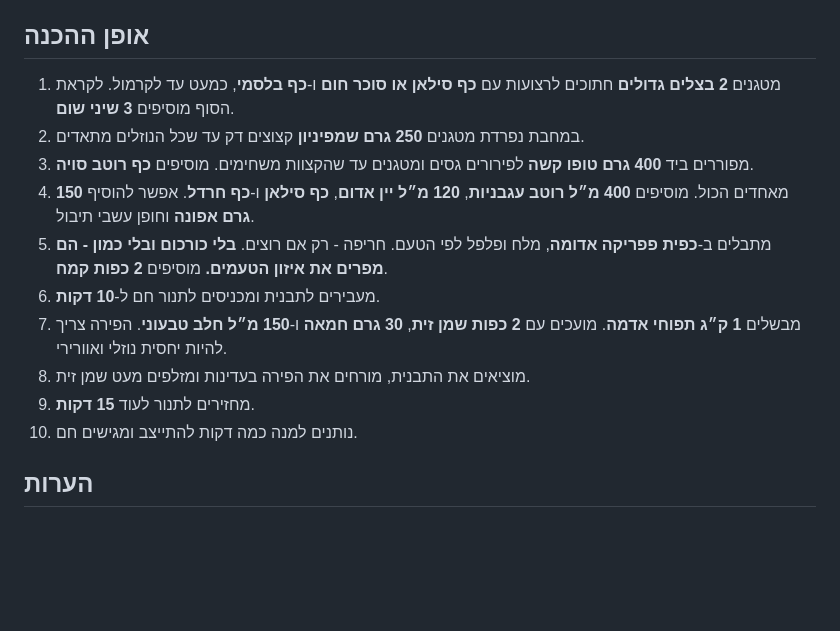
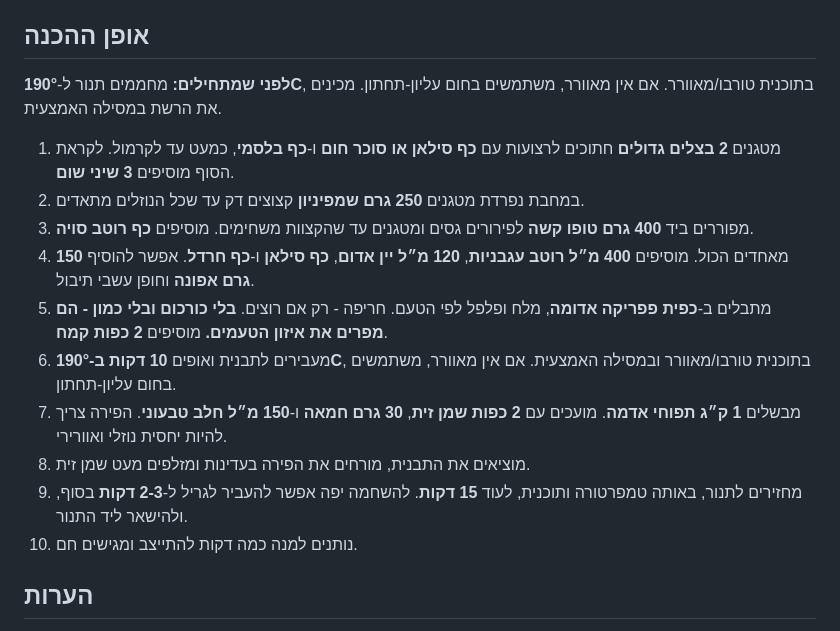
Before and after one commit to avigdor-instinct/recipes, a Markdown page: שפרדס פאי - המתכון של אורי מברלין ז״ל.md, the part around the change. Drawn GitHub-style; blank space fills up the shorter version.

Commit message:
עדכון הוראות התנור במתכון
Updated cooking instructions for shepherd's pie recipe, including temperature and timing adjustments.

```diff
--- a/שפרדס פאי - המתכון של אורי מברלין ז״ל.md
+++ b/שפרדס פאי - המתכון של אורי מברלין ז״ל.md
@@ -36,15 +36,17 @@
 
 ## אופן ההכנה
 
+**לפני שמתחילים:** מחממים תנור ל-**190°C**, בתוכנית טורבו/מאוורר. אם אין מאוורר, משתמשים בחום עליון-תחתון. מכינים את הרשת במסילה האמצעית.
+
 1. מטגנים **2 בצלים גדולים** חתוכים לרצועות עם **כף סילאן או סוכר חום** ו-**כף בלסמי**, כמעט עד לקרמול. לקראת הסוף מוסיפים **3 שיני שום**.
 2. במחבת נפרדת מטגנים **250 גרם שמפיניון** קצוצים דק עד שכל הנוזלים מתאדים.
 3. מפוררים ביד **400 גרם טופו קשה** לפירורים גסים ומטגנים עד שהקצוות משחימים. מוסיפים **כף רוטב סויה**.
 4. מאחדים הכול. מוסיפים **400 מ״ל רוטב עגבניות**, **120 מ״ל יין אדום**, **כף סילאן** ו-**כף חרדל**. אפשר להוסיף **150 גרם אפונה** וחופן עשבי תיבול.
 5. מתבלים ב-**כפית פפריקה אדומה**, מלח ופלפל לפי הטעם. חריפה - רק אם רוצים. **בלי כורכום ובלי כמון - הם מפרים את איזון הטעמים.** מוסיפים **2 כפות קמח**.
-6. מעבירים לתבנית ומכניסים לתנור חם ל-**10 דקות**.
+6. מעבירים לתבנית ואופים **10 דקות ב-190°C**, בתוכנית טורבו/מאוורר ובמסילה האמצעית. אם אין מאוורר, משתמשים בחום עליון-תחתון.
 7. מבשלים **1 ק״ג תפוחי אדמה**. מועכים עם **2 כפות שמן זית**, **30 גרם חמאה** ו-**150 מ״ל חלב טבעוני**. הפירה צריך להיות יחסית נוזלי ואוורירי.
 8. מוציאים את התבנית, מורחים את הפירה בעדינות ומזלפים מעט שמן זית.
-9. מחזירים לתנור לעוד **15 דקות**.
+9. מחזירים לתנור, באותה טמפרטורה ותוכנית, לעוד **15 דקות**. להשחמה יפה אפשר להעביר לגריל ל-**2-3 דקות** בסוף, ולהישאר ליד התנור.
 10. נותנים למנה כמה דקות להתייצב ומגישים חם.
 
 ## הערות
```
